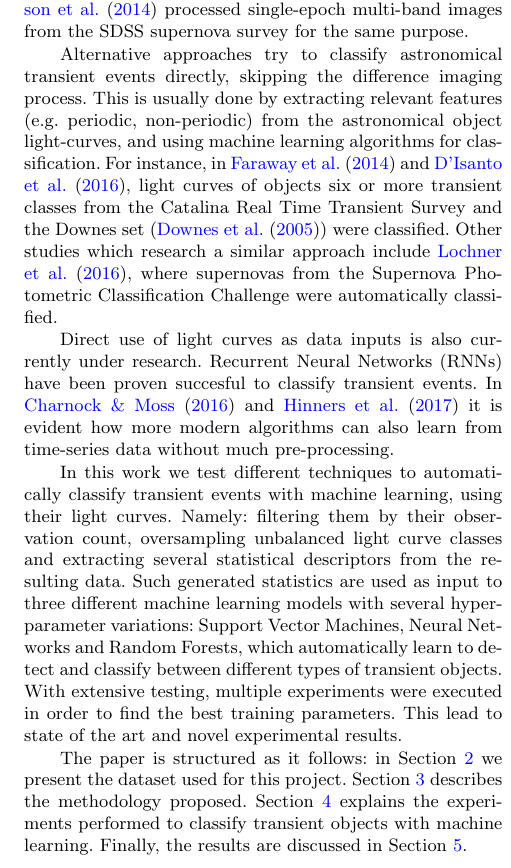
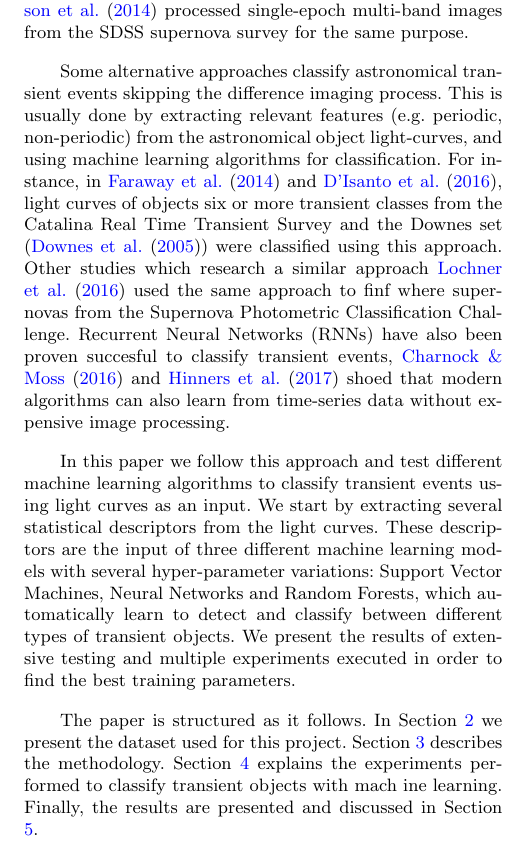
Before and after one commit to cgomez11/Paper-TR, a LaTeX paper (MAIN.tex, which reads chapters/1.intro.tex): part of one column of page 2 of 15, cut so that both start at the same text. Compiled offline with pdfLaTeX; a LaTeX package or settings file that is missing is left out.

Commit message:
intro edit

```diff
--- a/chapters/1.intro.tex
+++ b/chapters/1.intro.tex
@@ -91,13 +91,44 @@ from the SDSS supernova survey for the same purpose.
 
 %%% STATE OF THE ART II: DIRECT
 
-Alternative approaches try to classify astronomical transient events directly, skipping the difference imaging process.
-This is usually done by extracting relevant features (e.g. periodic, non-periodic) from the astronomical object light-curves, and using machine learning algorithms for classification. For instance, in \cite{1401.3211} and \cite{1601.03931}, light curves of objects six or more transient classes from the Catalina Real Time Transient Survey and the Downes set (\cite{d05}) were classified. Other studies which research a similar approach include \cite{1603.00882}, where supernovas from the Supernova Photometric Classification Challenge were automatically classified.
-
-Direct use of light curves as data inputs is also currently under research. Recurrent Neural Networks (RNNs) have been proven succesful to classify transient events. In \cite{1606.07442} and \cite{1710.06804} it is evident how more modern algorithms can also learn from time-series data without much pre-processing.
+Some alternative approaches classify astronomical transient
+events skipping the difference imaging process.
+This is usually done by extracting relevant features (e.g. periodic,
+non-periodic) from the astronomical object light-curves, and using
+machine learning algorithms for classification.
+For instance, in \cite{1401.3211} and \cite{1601.03931}, light curves
+of objects six or more transient classes from the Catalina Real Time
+Transient Survey and the Downes set (\cite{d05}) were
+classified using this approach.
+Other studies which research a similar approach
+\cite{1603.00882} used the same approach to finf
+where supernovas from the Supernova Photometric Classification
+Challenge.
+Recurrent Neural Networks (RNNs) have also been proven succesful to
+classify transient events, \cite{1606.07442} and \cite{1710.06804}
+shoed that  modern algorithms can also learn from time-series data
+without expensive image processing.
 
 % PROPOSAL
-In this work we test different techniques to automatically classify transient events with machine learning, using their light curves. Namely: filtering them by their observation count, oversampling unbalanced light curve classes and extracting several statistical descriptors from the resulting data. Such generated statistics are used as input to three different machine learning models with several hyper-parameter variations: Support Vector Machines, Neural Networks and Random Forests, which automatically learn to detect and classify between different types of transient objects. With extensive testing, multiple experiments were executed in order to find the best training parameters. This lead to state of the art and novel experimental results.
+In this paper we follow this approach and test different machine
+learning algorithms to classify transient events using light curves as
+an input.
+We start by extracting several statistical descriptors from the light
+curves.
+These descriptors are the input of three different machine learning
+models with several hyper-parameter variations: Support Vector
+Machines, Neural Networks and Random Forests, which automatically
+learn to detect and classify between different types of transient
+objects.
+We present the results of extensive testing and multiple experiments
+executed in order to find the best training parameters.
 
 % STRUCTURE
-The paper is structured as it follows: in Section \ref{section_data} we present the dataset used for this project. Section \ref{section_method} describes the methodology proposed. Section \ref{section_experimentation} explains the experiments performed to classify transient objects with machine learning. Finally, the results are discussed in Section \ref{section_results}.
+The paper is structured as it follows. In Section \ref{section_data}
+we present the dataset used for this project.
+Section \ref{section_method} describes the methodology.
+Section \ref{section_experimentation} explains the experiments
+performed to classify transient objects with mach ine
+learning.
+Finally, the results are presented and discussed in
+Section \ref{section_results}.
```
